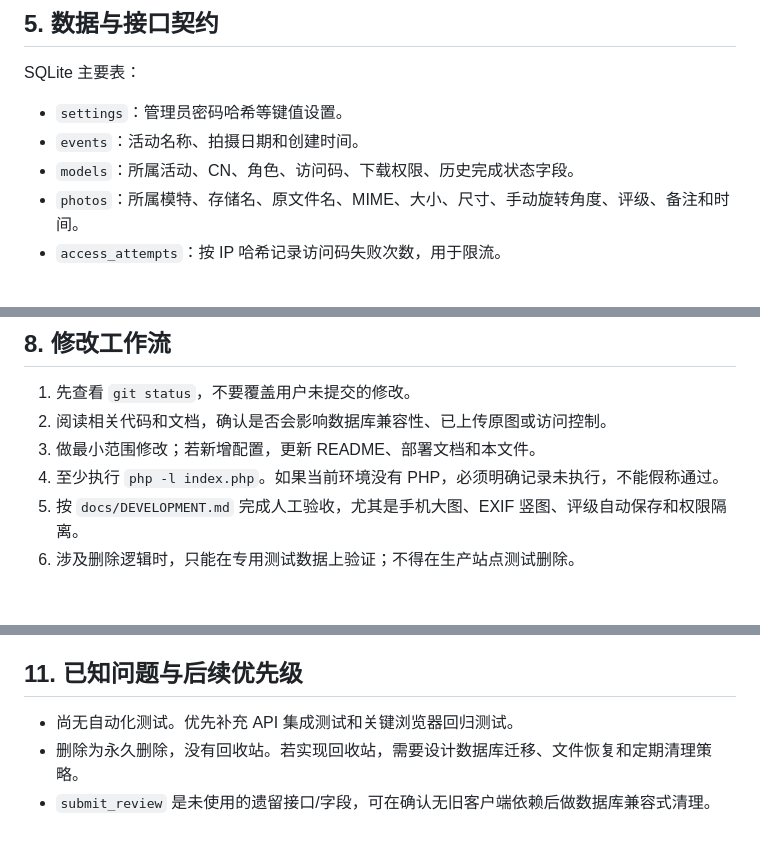
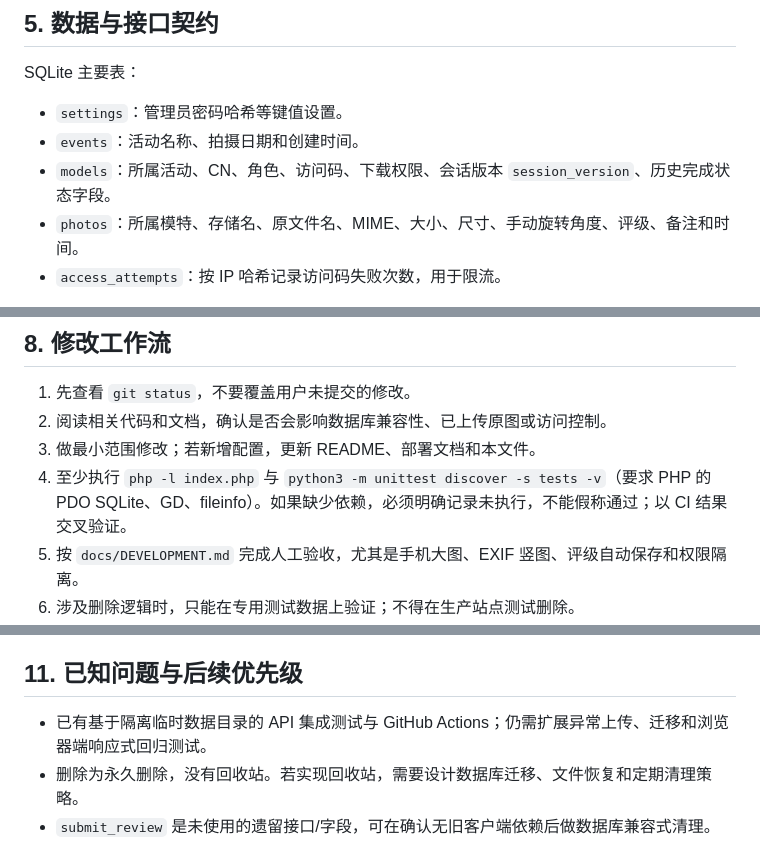
Before and after one commit to Ran-ying/Photo-Selector, a Markdown page: AGENTS.md, 3 parts joined by grey strips. GitHub-like rendering; blank space fills up the shorter version.

Commit message:
Document validated session revocation, CI tests and safe development setup

```diff
--- a/AGENTS.md
+++ b/AGENTS.md
@@ -74,7 +75,7 @@ SQLite 主要表：
 
 - `settings`：管理员密码哈希等键值设置。
 - `events`：活动名称、拍摄日期和创建时间。
-- `models`：所属活动、CN、角色、访问码、下载权限、历史完成状态字段。
+- `models`：所属活动、CN、角色、访问码、下载权限、会话版本 `session_version`、历史完成状态字段。
 - `photos`：所属模特、存储名、原文件名、MIME、大小、尺寸、手动旋转角度、评级、备注和时间。
 - `access_attempts`：按 IP 哈希记录访问码失败次数，用于限流。
 
@@ -118,7 +121,7 @@ API 使用同一入口的 `?api=<name>`：
 1. 先查看 `git status`，不要覆盖用户未提交的修改。
 2. 阅读相关代码和文档，确认是否会影响数据库兼容性、已上传原图或访问控制。
 3. 做最小范围修改；若新增配置，更新 README、部署文档和本文件。
-4. 至少执行 `php -l index.php`。如果当前环境没有 PHP，必须明确记录未执行，不能假称通过。
+4. 至少执行 `php -l index.php` 与 `python3 -m unittest discover -s tests -v`（要求 PHP 的 PDO SQLite、GD、fileinfo）。如果缺少依赖，必须明确记录未执行，不能假称通过；以 CI 结果交叉验证。
 5. 按 `docs/DEVELOPMENT.md` 完成人工验收，尤其是手机大图、EXIF 竖图、评级自动保存和权限隔离。
 6. 涉及删除逻辑时，只能在专用测试数据上验证；不得在生产站点测试删除。
 7. 部署前同时备份 `selector.sqlite` 和 `originals/`，并确认备份可恢复。
@@ -153,7 +156,7 @@ API 使用同一入口的 `?api=<name>`：
 
 ## 11. 已知问题与后续优先级
 
-- 尚无自动化测试。优先补充 API 集成测试和关键浏览器回归测试。
+- 已有基于隔离临时数据目录的 API 集成测试与 GitHub Actions；仍需扩展异常上传、迁移和浏览器端响应式回归测试。
 - 删除为永久删除，没有回收站。若实现回收站，需要设计数据库迁移、文件恢复和定期清理策略。
 - `submit_review` 是未使用的遗留接口/字段，可在确认无旧客户端依赖后做数据库兼容式清理。
 - 目前没有单张照片删除功能。
```
Also changed, not shown: other parts of AGENTS.md (+3 -0 lines).
